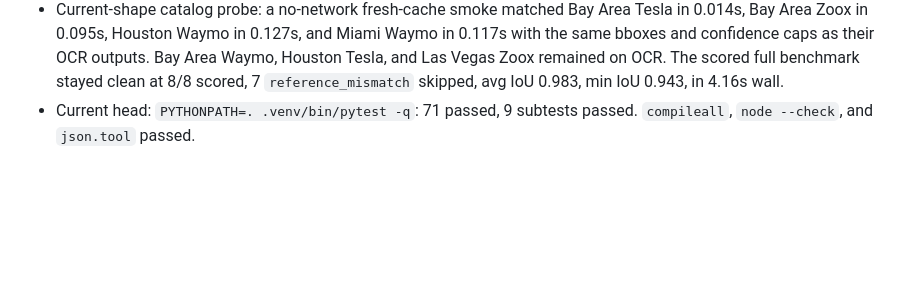
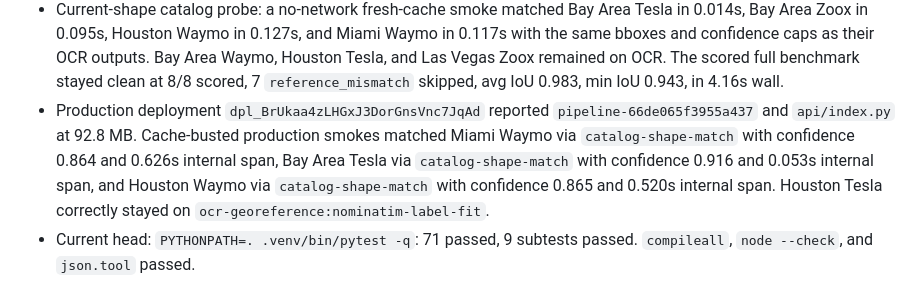
Before and after one commit to EthanMcKanna/map-boundary-builder, a Markdown page: benchmarks/latency-rd-notes.md, the part around the change. Rendered like a GitHub page; blank space fills up the shorter version.

Commit message:
Record current-shape catalog production evidence

```diff
--- a/benchmarks/latency-rd-notes.md
+++ b/benchmarks/latency-rd-notes.md
@@ -182,6 +182,14 @@ regressions, during latency experiments.
   Bay Area Waymo, Houston Tesla, and Las Vegas Zoox remained on OCR. The scored
   full benchmark stayed clean at 8/8 scored, 7 `reference_mismatch` skipped,
   avg IoU 0.983, min IoU 0.943, in 4.16s wall.
+- Production deployment `dpl_BrUkaa4zLHGxJ3DorGnsVnc7JqAd` reported
+  `pipeline-66de065f3955a437` and `api/index.py` at 92.8 MB. Cache-busted
+  production smokes matched Miami Waymo via `catalog-shape-match` with
+  confidence 0.864 and 0.626s internal span, Bay Area Tesla via
+  `catalog-shape-match` with confidence 0.916 and 0.053s internal span, and
+  Houston Waymo via `catalog-shape-match` with confidence 0.865 and 0.520s
+  internal span. Houston Tesla correctly stayed on
+  `ocr-georeference:nominatim-label-fit`.
 - Current head: `PYTHONPATH=. .venv/bin/pytest -q`: 71 passed, 9 subtests
   passed. `compileall`, `node --check`, and `json.tool` passed.
 - `PATH=/usr/bin:/bin MAP_BOUNDARY_CACHE_DIR=$(mktemp -d /tmp/mbb-final3-full-XXXXXX) PYTHONPATH=. .venv/bin/python -m map_boundary_builder.benchmark --mode full --out-dir out/final3-place-wait-full`: PASS 8/8 scored fixtures, 7 skipped `reference_mismatch`, avg IoU 0.962, min IoU 0.931.
```
